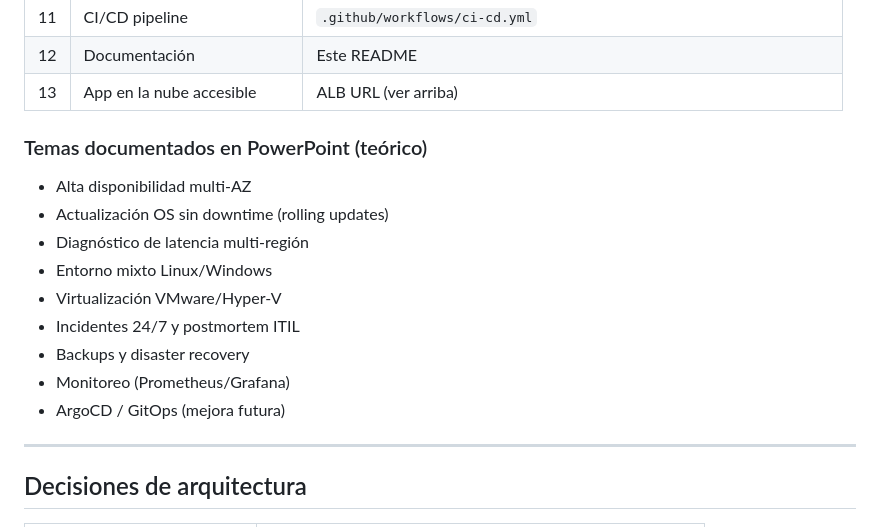
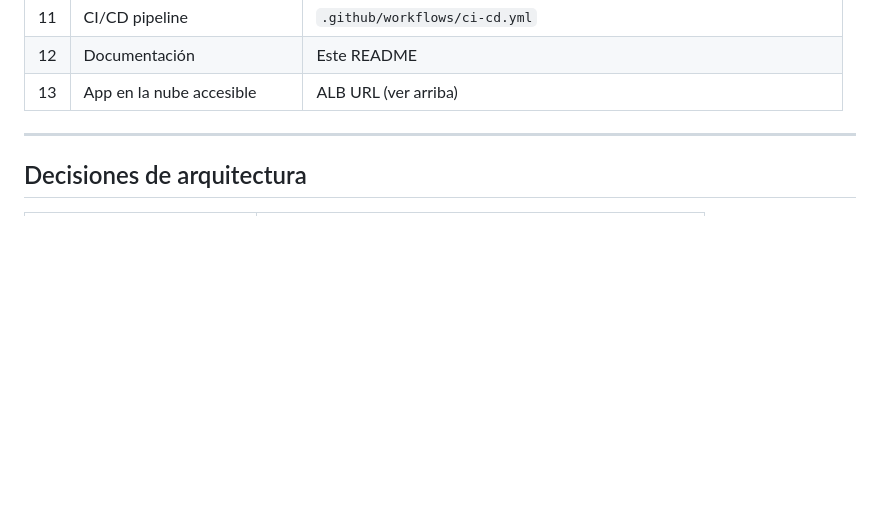
Before and after one commit to Maoamadob/DevOpstesting, a Markdown page: README.md, the part around the change. Rendered like a GitHub page; blank space fills up the shorter version.

```diff
--- a/README.md
+++ b/README.md
@@ -203,17 +203,6 @@ Respuesta esperada de la API en `/api/info`:
 | 12 | Documentación | Este README |
 | 13 | App en la nube accesible | ALB URL (ver arriba) |
 
-### Temas documentados en PowerPoint (teórico)
-
-- Alta disponibilidad multi-AZ
-- Actualización OS sin downtime (rolling updates)
-- Diagnóstico de latencia multi-región
-- Entorno mixto Linux/Windows
-- Virtualización VMware/Hyper-V
-- Incidentes 24/7 y postmortem ITIL
-- Backups y disaster recovery
-- Monitoreo (Prometheus/Grafana)
-- ArgoCD / GitOps (mejora futura)
 
 ---
 
```
